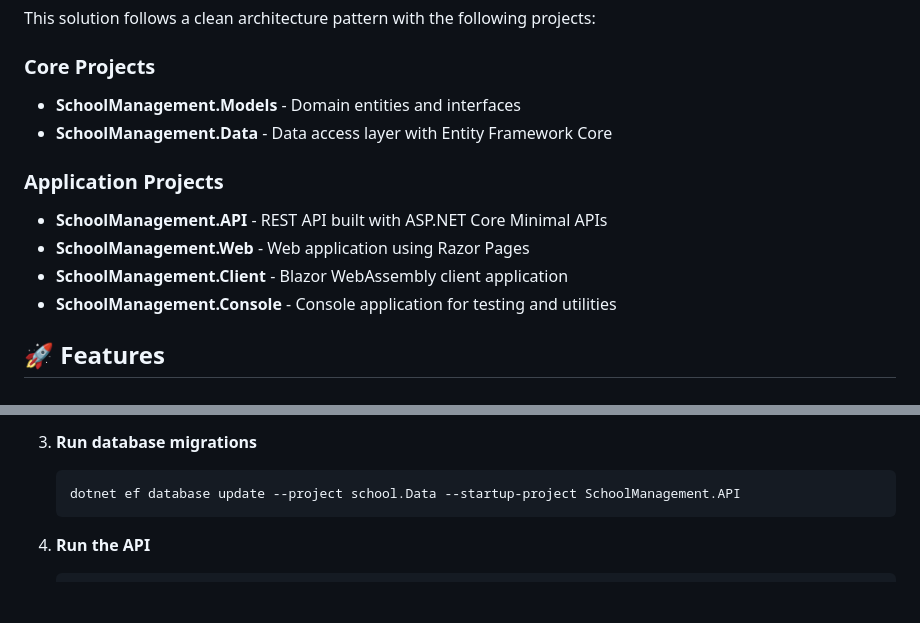
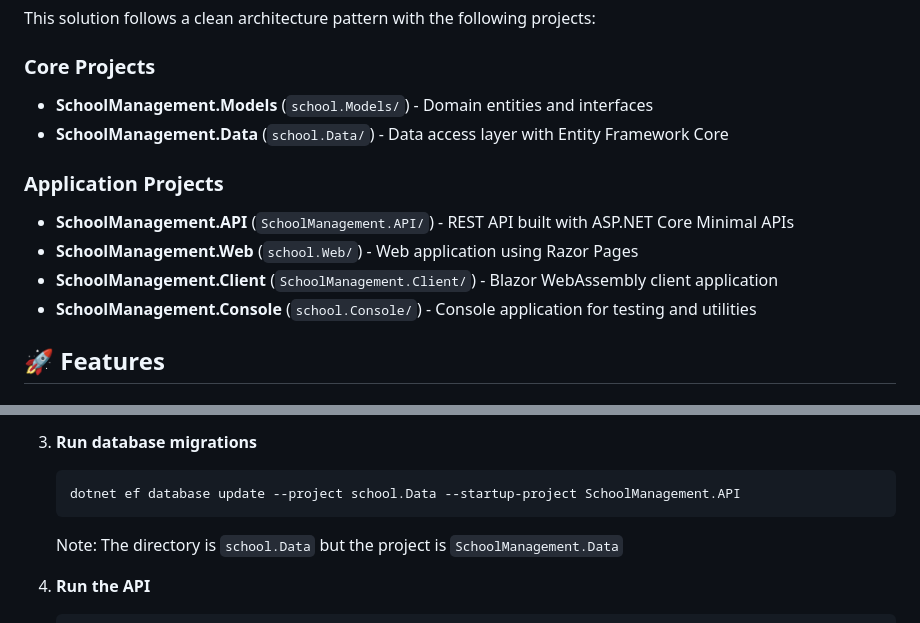
Before and after one commit to vityok02/school, a Markdown page: README.md, 2 parts joined by grey strips. Drawn GitHub-style; blank space fills up the shorter version.

Commit message:
Fix project naming consistency in README
Co-authored-by: vityok02 <102900200+vityok02@users.noreply.github.com>

````diff
--- a/README.md
+++ b/README.md
@@ -7,14 +7,14 @@ A comprehensive school management system built with .NET, featuring a REST API,
 This solution follows a clean architecture pattern with the following projects:
 
 ### Core Projects
-- **SchoolManagement.Models** - Domain entities and interfaces
-- **SchoolManagement.Data** - Data access layer with Entity Framework Core
+- **SchoolManagement.Models** (`school.Models/`) - Domain entities and interfaces
+- **SchoolManagement.Data** (`school.Data/`) - Data access layer with Entity Framework Core
 
 ### Application Projects
-- **SchoolManagement.API** - REST API built with ASP.NET Core Minimal APIs
-- **SchoolManagement.Web** - Web application using Razor Pages
-- **SchoolManagement.Client** - Blazor WebAssembly client application
-- **SchoolManagement.Console** - Console application for testing and utilities
+- **SchoolManagement.API** (`SchoolManagement.API/`) - REST API built with ASP.NET Core Minimal APIs
+- **SchoolManagement.Web** (`school.Web/`) - Web application using Razor Pages
+- **SchoolManagement.Client** (`SchoolManagement.Client/`) - Blazor WebAssembly client application
+- **SchoolManagement.Console** (`school.Console/`) - Console application for testing and utilities
 
 ## 🚀 Features
 
@@ -96,6 +96,8 @@ The docker-compose setup includes:
    ```bash
    dotnet ef database update --project school.Data --startup-project SchoolManagement.API
    ```
+
+   Note: The directory is `school.Data` but the project is `SchoolManagement.Data`
 
 4. **Run the API**
    ```bash
````
